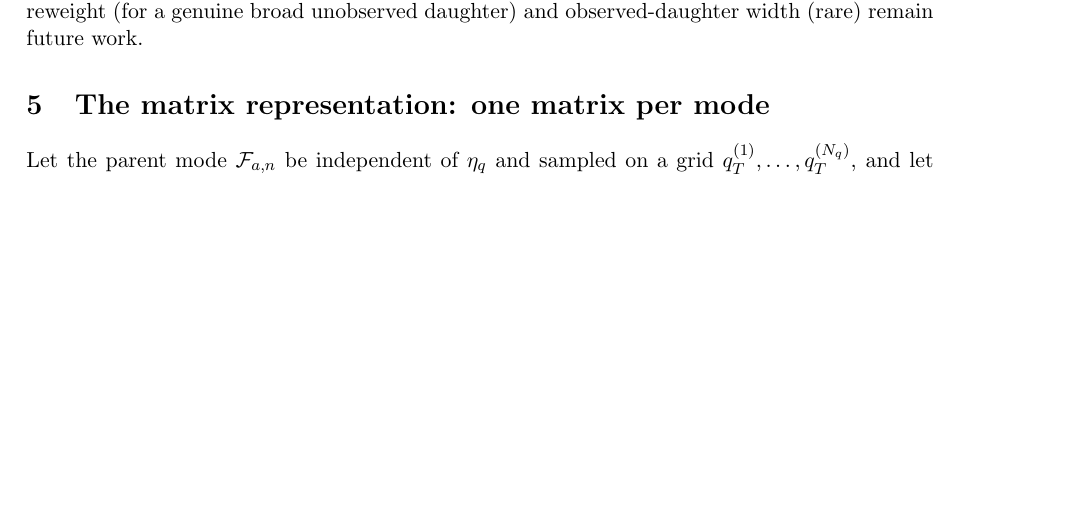
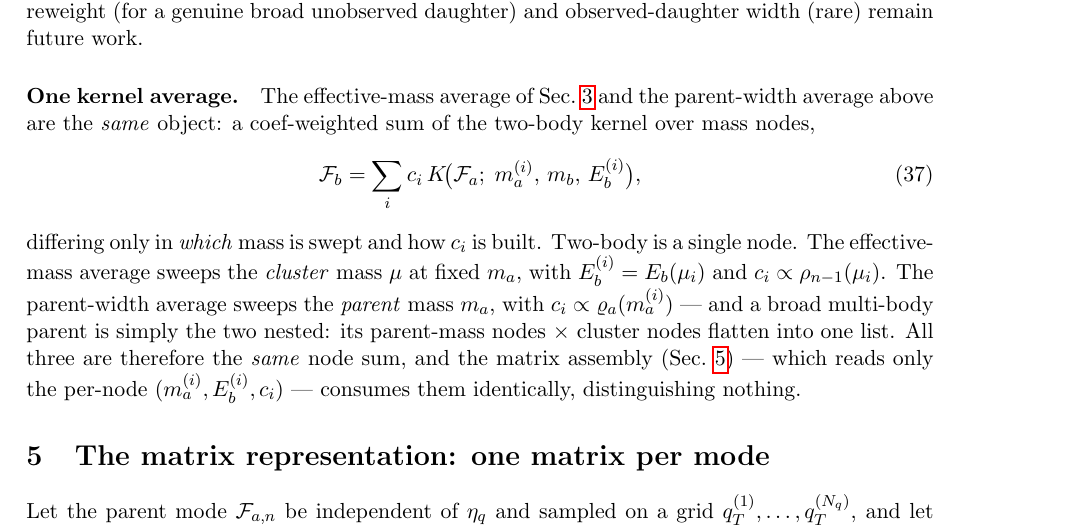
Before and after one commit to fafafrens/Fast_reso2, a LaTeX document (matrix_notes.tex): part of page 11 of 19, cut so that both start at the same text, the shorter picture padded with empty space. Compiled offline with pdfLaTeX.

Commit message:
Note: add the "one kernel average" unification
State the capstone that ties the effective-mass average and the parent-width
average together: both are the same coef-weighted sum of the two-body kernel
over mass nodes, F_b = Σᵢ cᵢ K(Fa; ma_i, mb, Eb_i), differing only in which mass
is swept (cluster µ at fixed ma, vs parent ma) and how cᵢ is built. A broad
multi-body parent is the two nested, flattened into one node list. Mirrors the
code's single MassAverage type.

Co-Authored-By: Claude Opus 4.8 <noreply@anthropic.com>

```diff
--- a/matrix_notes.tex
+++ b/matrix_notes.tex
@@ -776,6 +776,25 @@ only the build (an $n_{m_a}$-fold repeat for broad-parent keys), so persistence
 broad unobserved daughter) and observed-daughter width (rare) remain future
 work.
 
+\paragraph{One kernel average.}
+The effective-mass average of Sec.~\ref{sec:extensions} and the parent-width
+average above are the \emph{same} object: a coef-weighted sum of the two-body
+kernel over mass nodes,
+\begin{equation}
+\Fb=\sum_i c_i\,K\!\big(\Fa;\;m_a^{(i)},\,m_b,\,E_b^{(i)}\big),
+\label{eq:kernelaverage}
+\end{equation}
+differing only in \emph{which} mass is swept and how $c_i$ is built.  Two-body
+is a single node.  The effective-mass average sweeps the \emph{cluster} mass
+$\mu$ at fixed $m_a$, with $E_b^{(i)}=E_b(\mu_i)$ and $c_i\propto
+\rho_{n-1}(\mu_i)$.  The parent-width average sweeps the \emph{parent} mass
+$m_a$, with $c_i\propto\varrho_a(m_a^{(i)})$ --- and a broad multi-body parent
+is simply the two nested: its parent-mass nodes $\times$ cluster nodes flatten
+into one list.  All three are therefore the \emph{same} node sum, and the
+matrix assembly (Sec.~\ref{sec:matrix}) --- which reads only the per-node
+$(m_a^{(i)},E_b^{(i)},c_i)$ --- consumes them identically, distinguishing
+nothing.
+
 \section{The matrix representation: one matrix per mode}
 \label{sec:matrix}
 
```
Also changed, not shown: matrix_notes.pdf.
